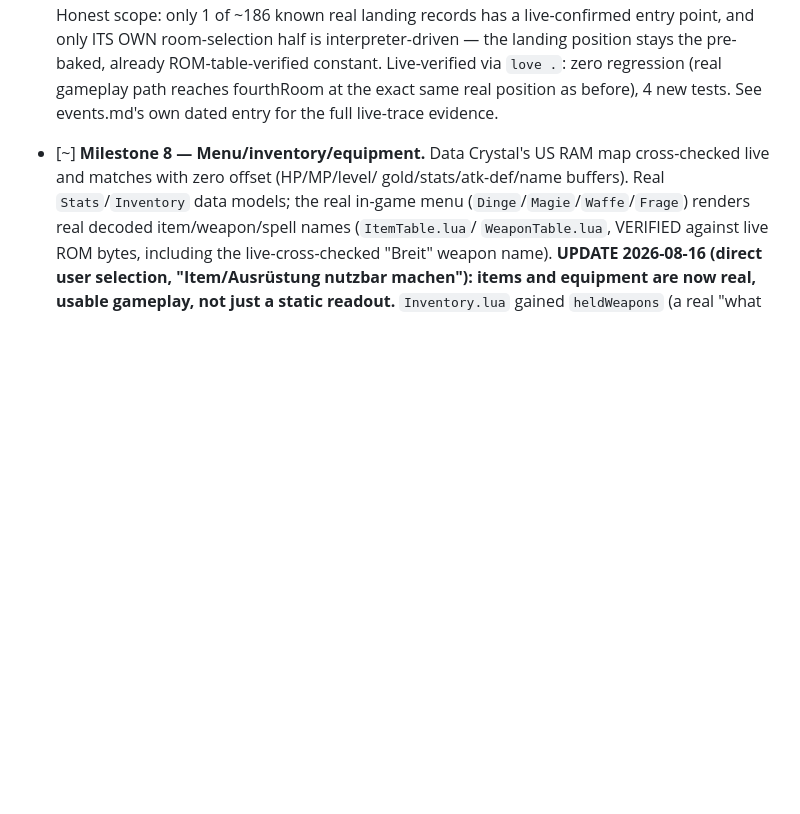
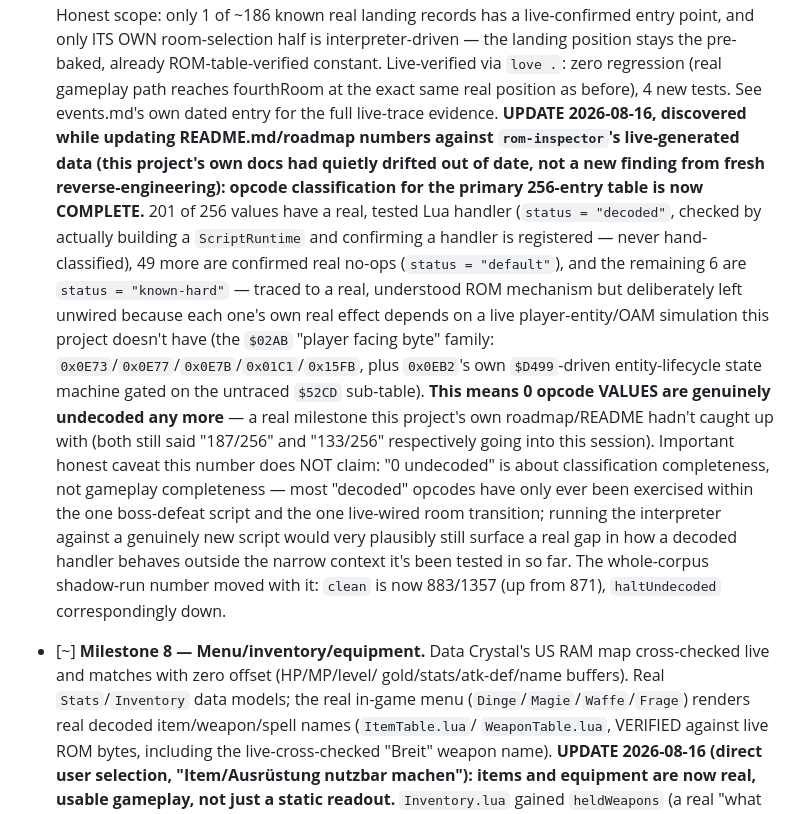
Before and after one commit to RahelPuest/mysticquestrecomp, a Markdown page: docs/roadmap.md, the part around one of its changes. Drawn GitHub-style; blank space fills up the shorter version.

Commit message:
roadmap.md: catch up on opcode classification actually being complete
Direct user instruction ("wie weiter" -> picked "Roadmap-Nachtrag
schließen" from offered options), following a discrepancy found while
updating README.md: the priority table still said "187/256 real
opcode values covered" and Milestone 7's own detail entry hadn't
caught up either, but the real, live-generated rom-inspector data
(rom-inspector/js/data/opcodes.js, built by actually constructing a
ScriptRuntime and checking registered handlers -- never
hand-classified) already shows all 256 values classified: 201
decoded/wired, 49 confirmed no-op, 6 known-hard by design, 0
genuinely undecoded.

- Priority table (Milestone 7 row): updated to the real current
  numbers, with an explicit caveat that "0 undecoded" is about
  classification completeness, not gameplay completeness.
- Milestone 7 detail: appended a new 2026-08-16 entry naming exactly
  which opcodes are the 6 known-hard ones and why each stays
  deliberately unwired, plus the updated whole-corpus scan number
  (clean 883/1357, up from 871).
- Left every dated historical "refresh" paragraph elsewhere in the
  file untouched -- those are a chronological log of what was true on
  each past date, not living status, so they correctly keep their old
  numbers (7/256, 90/256, 95/256, 150/256, 186/256 are all real
  snapshots in time, not stale claims to fix).

Full Lua suite unaffected (docs-only change): 546/546 still pass.

Co-Authored-By: Claude Sonnet 5 <noreply@anthropic.com>

```diff
--- a/docs/roadmap.md
+++ b/docs/roadmap.md
@@ -784,6 +784,34 @@ die tabelle und priorisiere"). Reasoning per tier below the table.
       zero regression (real gameplay path reaches fourthRoom at the
       exact same real position as before), 4 new tests. See events.md's
       own dated entry for the full live-trace evidence.
+      **UPDATE 2026-08-16, discovered while updating README.md/roadmap
+      numbers against `rom-inspector`'s live-generated data (this
+      project's own docs had quietly drifted out of date, not a new
+      finding from fresh reverse-engineering): opcode classification
+      for the primary 256-entry table is now COMPLETE.** 201 of 256
+      values have a real, tested Lua handler (`status = "decoded"`,
+      checked by actually building a `ScriptRuntime` and confirming a
+      handler is registered — never hand-classified), 49 more are
+      confirmed real no-ops (`status = "default"`), and the remaining
+      6 are `status = "known-hard"` — traced to a real, understood ROM
+      mechanism but deliberately left unwired because each one's own
+      real effect depends on a live player-entity/OAM simulation this
+      project doesn't have (the `$02AB` "player facing byte" family:
+      `0x0E73`/`0x0E77`/`0x0E7B`/`0x01C1`/`0x15FB`, plus `0x0EB2`'s own
+      `$D499`-driven entity-lifecycle state machine gated on the
+      untraced `$52CD` sub-table). **This means 0 opcode VALUES are
+      genuinely undecoded any more** — a real milestone this project's
+      own roadmap/README hadn't caught up with (both still said
+      "187/256" and "133/256" respectively going into this session).
+      Important honest caveat this number does NOT claim: "0 undecoded"
+      is about classification completeness, not gameplay completeness
+      — most "decoded" opcodes have only ever been exercised within the
+      one boss-defeat script and the one live-wired room transition;
+      running the interpreter against a genuinely new script would very
+      plausibly still surface a real gap in how a decoded handler
+      behaves outside the narrow context it's been tested in so far.
+      The whole-corpus shadow-run number moved with it: `clean` is now
+      883/1357 (up from 871), `haltUndecoded` correspondingly down.
 
 - [~] **Milestone 8 — Menu/inventory/equipment.** Data Crystal's US RAM
       map cross-checked live and matches with zero offset (HP/MP/level/
```
Also changed, not shown: other parts of docs/roadmap.md (+1 -1 lines).
